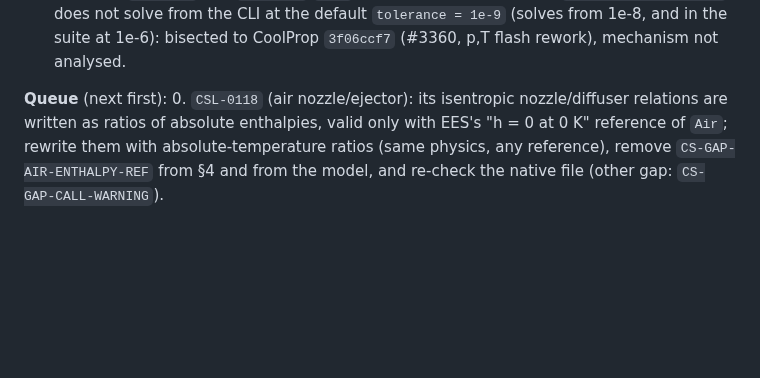
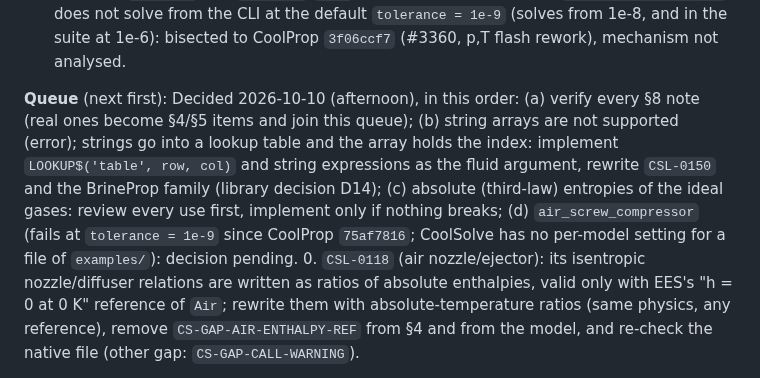
Before and after one commit to CoolProp/CoolSolve, a Markdown page: docs/model_library_support.md, the part around the change. Drawn GitHub-style; blank space fills up the shorter version.

Commit message:
docs: queue the 2026-10-10 decisions (section 8 review, string arrays and LOOKUP$, absolute ideal-gas entropies)
Co-Authored-By: Claude Opus 5.5 <noreply@anthropic.com>

```diff
--- a/docs/model_library_support.md
+++ b/docs/model_library_support.md
@@ -472,6 +472,12 @@ models (148): 98 verified / 7 runs / 43 blocked before, 105 verified / 8 runs /
   the suite at 1e-6): bisected to CoolProp `3f06ccf7` (#3360, p,T flash rework), mechanism not analysed.
 
 **Queue** (next first):
+Decided 2026-10-10 (afternoon), in this order: (a) verify every §8 note (real ones become §4/§5 items and
+join this queue); (b) string arrays are not supported (error); strings go into a lookup table and the array holds
+the index: implement `LOOKUP$('table', row, col)` and string expressions as the fluid argument, rewrite `CSL-0150`
+and the BrineProp family (library decision D14); (c) absolute (third-law) entropies of the ideal gases: review
+every use first, implement only if nothing breaks; (d) `air_screw_compressor` (fails at `tolerance = 1e-9` since
+CoolProp `75af7816`; CoolSolve has no per-model setting for a file of `examples/`): decision pending.
 0. `CSL-0118` (air nozzle/ejector): its isentropic nozzle/diffuser relations are written as ratios of
    absolute enthalpies, valid only with EES's "h = 0 at 0 K" reference of `Air`; rewrite them with
    absolute-temperature ratios (same physics, any reference), remove `CS-GAP-AIR-ENTHALPY-REF` from
```
